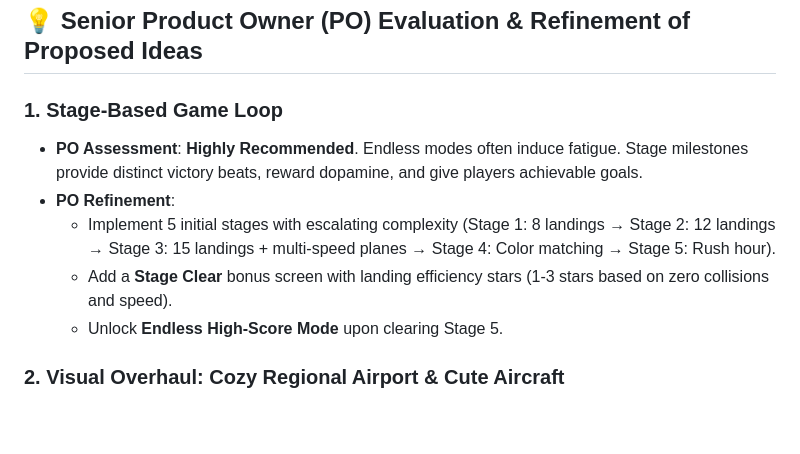
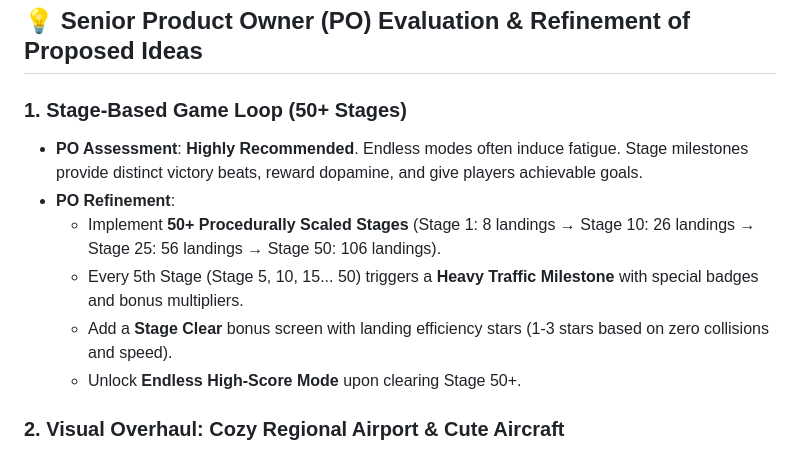
Before and after one commit to ethanpark0726/airport_control, a Markdown page: roadmap.md, the part around the change. Rendered like a GitHub page; blank space fills up the shorter version.

Commit message:
docs: update roadmap.md with 50+ stages specification

```diff
--- a/roadmap.md
+++ b/roadmap.md
@@ -10,12 +10,13 @@ By combining **Stage-based progression**, **Cute aircraft art style**, **Diverse
 
 ## 💡 Senior Product Owner (PO) Evaluation & Refinement of Proposed Ideas
 
-### 1. Stage-Based Game Loop
+### 1. Stage-Based Game Loop (50+ Stages)
 * **PO Assessment**: **Highly Recommended**. Endless modes often induce fatigue. Stage milestones provide distinct victory beats, reward dopamine, and give players achievable goals.
 * **PO Refinement**:
-  - Implement 5 initial stages with escalating complexity (Stage 1: 8 landings → Stage 2: 12 landings → Stage 3: 15 landings + multi-speed planes → Stage 4: Color matching → Stage 5: Rush hour).
+  - Implement **50+ Procedurally Scaled Stages** (Stage 1: 8 landings → Stage 10: 26 landings → Stage 25: 56 landings → Stage 50: 106 landings).
+  - Every 5th Stage (Stage 5, 10, 15... 50) triggers a **Heavy Traffic Milestone** with special badges and bonus multipliers.
   - Add a **Stage Clear** bonus screen with landing efficiency stars (1-3 stars based on zero collisions and speed).
-  - Unlock **Endless High-Score Mode** upon clearing Stage 5.
+  - Unlock **Endless High-Score Mode** upon clearing Stage 50+.
 
 ### 2. Visual Overhaul: Cozy Regional Airport & Cute Aircraft
 * **PO Assessment**: **Highly Recommended**. Shifting to a bright, cozy, countryside aesthetic (soft green fields, charming terminal, windmills, warm lighting) increases player retention and emotional attachment.
```
